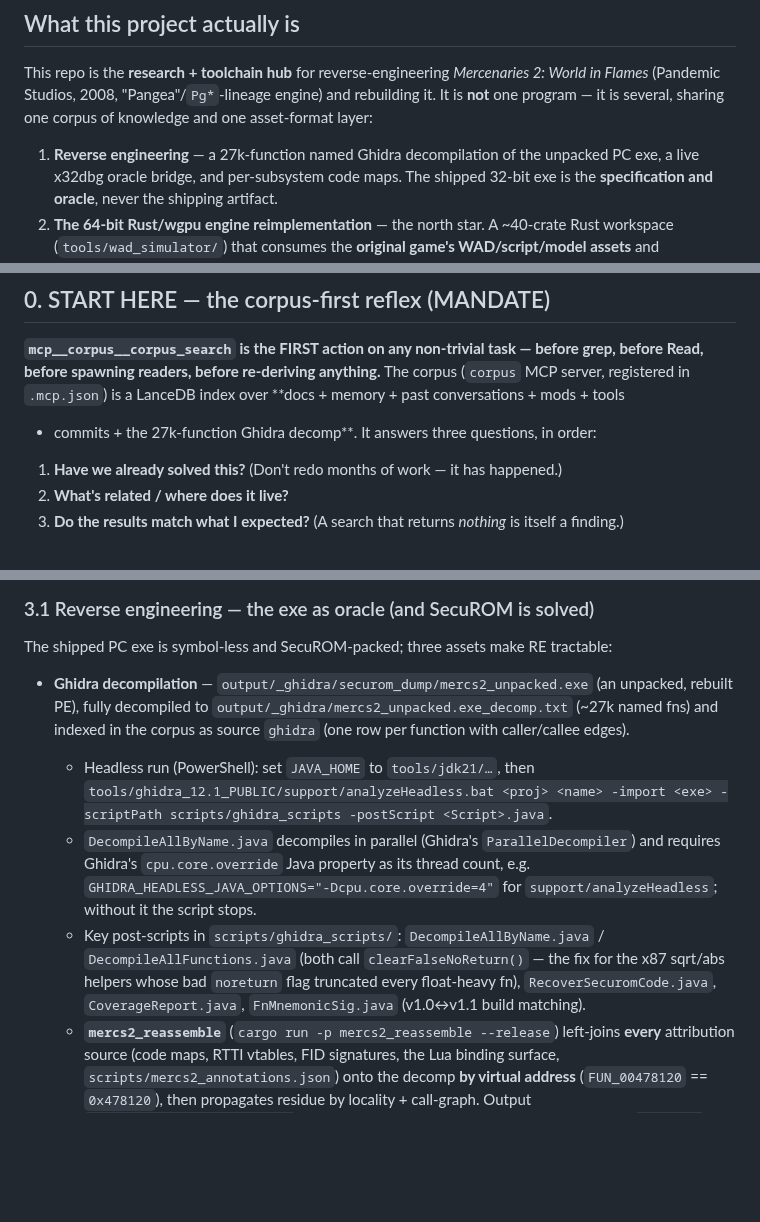
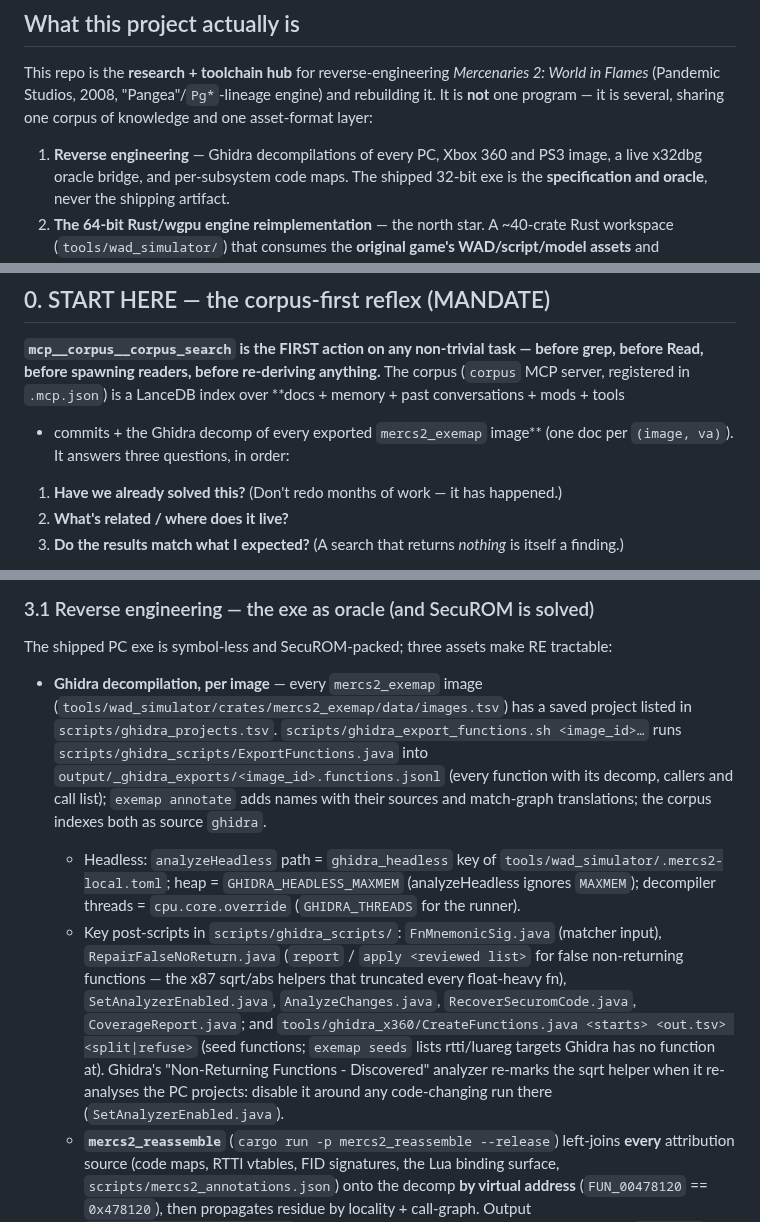
Before and after one commit to Mercenaries-Fan-Build/notes-on-the-released-game, a Markdown page: AGENTS.md, 3 parts joined by grey strips. Drawn GitHub-style; blank space fills up the shorter version.

Commit message:
AGENTS.md: per-image Ghidra decomp, its export pipeline and scripts, and the corpus and live Ghidra tools
54753622+headless-rebase@users.noreply.github.com

```diff
--- a/AGENTS.md
+++ b/AGENTS.md
@@ -12,7 +12,7 @@ This repo is the **research + toolchain hub** for reverse-engineering *Mercenari
 (Pandemic Studios, 2008, "Pangea"/`Pg*`-lineage engine) and rebuilding it. It is **not** one program —
 it is several, sharing one corpus of knowledge and one asset-format layer:
 
-1. **Reverse engineering** — a 27k-function named Ghidra decompilation of the unpacked PC exe, a live
+1. **Reverse engineering** — Ghidra decompilations of every PC, Xbox 360 and PS3 image, a live
    x32dbg oracle bridge, and per-subsystem code maps. The shipped 32-bit exe is the **specification
    and oracle**, never the shipping artifact.
 2. **The 64-bit Rust/wgpu engine reimplementation** — the north star. A ~40-crate Rust workspace
@@ -36,7 +36,8 @@ it is several, sharing one corpus of knowledge and one asset-format layer:
 **`mcp__corpus__corpus_search` is the FIRST action on any non-trivial task — before grep, before
 Read, before spawning readers, before re-deriving anything.** The corpus (`corpus` MCP server,
 registered in `.mcp.json`) is a LanceDB index over **docs + memory + past conversations + mods + tools
-+ commits + the 27k-function Ghidra decomp**. It answers three questions, in order:
++ commits + the Ghidra decomp of every exported `mercs2_exemap` image** (one doc per `(image, va)`).
+It answers three questions, in order:
 
 1. **Have we already solved this?** (Don't redo months of work — it has happened.)
 2. **What's related / where does it live?**
@@ -125,19 +134,23 @@ These are corrections the user has made, each after a real failure. They overrid
 
 The shipped PC exe is symbol-less and SecuROM-packed; three assets make RE tractable:
 
-- **Ghidra decompilation** — `output/_ghidra/securom_dump/mercs2_unpacked.exe` (an unpacked, rebuilt
-  PE), fully decompiled to `output/_ghidra/mercs2_unpacked.exe_decomp.txt` (~27k named fns) and indexed
-  in the corpus as source `ghidra` (one row per function with caller/callee edges).
-  - Headless run (PowerShell): set `JAVA_HOME` to `tools/jdk21/…`, then
-    `tools/ghidra_12.1_PUBLIC/support/analyzeHeadless.bat <proj> <name> -import <exe> -scriptPath scripts/ghidra_scripts -postScript <Script>.java`.
-  - `DecompileAllByName.java` decompiles in parallel (Ghidra's `ParallelDecompiler`) and requires
-    Ghidra's `cpu.core.override` Java property as its thread count, e.g.
-    `GHIDRA_HEADLESS_JAVA_OPTIONS="-Dcpu.core.override=4"` for `support/analyzeHeadless`; without it
-    the script stops.
-  - Key post-scripts in `scripts/ghidra_scripts/`: `DecompileAllByName.java` / `DecompileAllFunctions.java`
-    (both call `clearFalseNoReturn()` — the fix for the x87 sqrt/abs helpers whose bad `noreturn` flag
-    truncated every float-heavy fn), `RecoverSecuromCode.java`, `CoverageReport.java`,
-    `FnMnemonicSig.java` (v1.0↔v1.1 build matching).
+- **Ghidra decompilation, per image** — every `mercs2_exemap` image
+  (`tools/wad_simulator/crates/mercs2_exemap/data/images.tsv`) has a saved project listed in
+  `scripts/ghidra_projects.tsv`. `scripts/ghidra_export_functions.sh <image_id>…` runs
+  `scripts/ghidra_scripts/ExportFunctions.java` into `output/_ghidra_exports/<image_id>.functions.jsonl`
+  (every function with its decomp, callers and call list); `exemap annotate` adds names with their
+  sources and match-graph translations; the corpus indexes both as source `ghidra`.
+  - Headless: `analyzeHeadless` path = `ghidra_headless` key of `tools/wad_simulator/.mercs2-local.toml`;
+    heap = `GHIDRA_HEADLESS_MAXMEM` (analyzeHeadless ignores `MAXMEM`); decompiler threads =
+    `cpu.core.override` (`GHIDRA_THREADS` for the runner).
+  - Key post-scripts in `scripts/ghidra_scripts/`: `FnMnemonicSig.java` (matcher input),
+    `RepairFalseNoReturn.java` (`report` / `apply <reviewed list>` for false non-returning functions —
+    the x87 sqrt/abs helpers that truncated every float-heavy fn), `SetAnalyzerEnabled.java`,
+    `AnalyzeChanges.java`, `RecoverSecuromCode.java`, `CoverageReport.java`; and
+    `tools/ghidra_x360/CreateFunctions.java <starts> <out.tsv> <split|refuse>` (seed functions; `exemap
+    seeds` lists rtti/luareg targets Ghidra has no function at). Ghidra's "Non-Returning Functions -
+    Discovered" analyzer re-marks the sqrt helper when it re-analyses the PC projects: disable it
+    around any code-changing run there (`SetAnalyzerEnabled.java`).
   - **`mercs2_reassemble`** (`cargo run -p mercs2_reassemble --release`) left-joins **every** attribution
     source (code maps, RTTI vtables, FID signatures, the Lua binding surface,
     `scripts/mercs2_annotations.json`) onto the decomp **by virtual address** (`FUN_00478120` == `0x478120`),
```
Also changed, not shown: other parts of AGENTS.md (+13 -5 lines).
